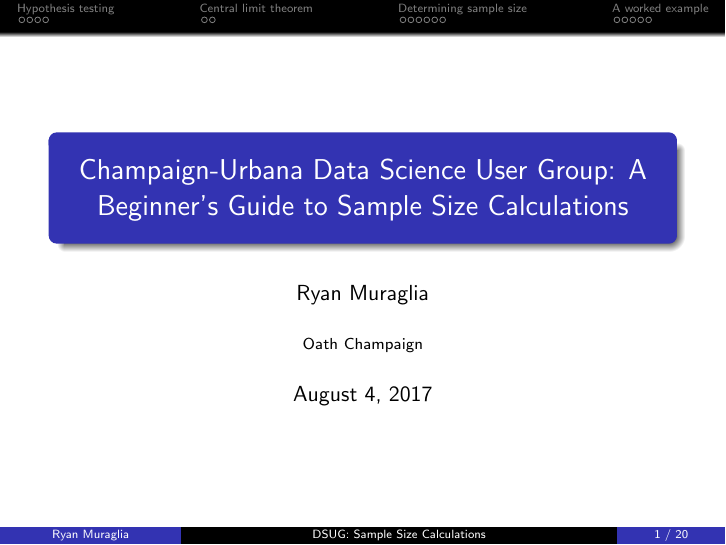
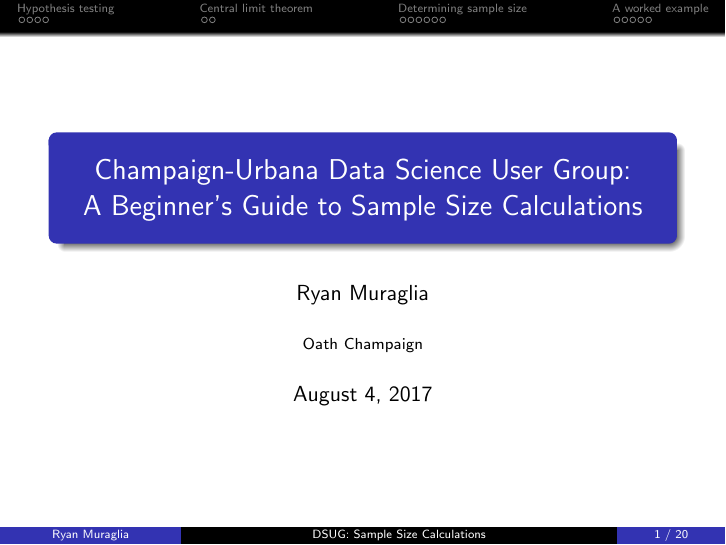
Before and after one commit to rmuraglia/dsug, LaTeX slides (201708_sample_size/dsug_sample_size_201708.tex): page 1 of 27. Compiled offline with pdfLaTeX.

Commit message:
title alignment

```diff
--- a/201708_sample_size/dsug_sample_size_201708.tex
+++ b/201708_sample_size/dsug_sample_size_201708.tex
@@ -63,7 +63,7 @@
 
 % format is \item[short]{long}
 % if omit [short], then will inherit from {long}
-\title[DSUG: Sample Size Calculations]{Champaign-Urbana Data Science User Group: A Beginner's Guide to Sample Size Calculations}
+\title[DSUG: Sample Size Calculations]{Champaign-Urbana Data Science User Group: \\A Beginner's Guide to Sample Size Calculations}
 % \subtitle{Subtitle here if desired}
 \author{Ryan Muraglia}
 \date{August 4, 2017}
```
Also changed, not shown: 201708_sample_size/dsug_sample_size_201708.pdf.
